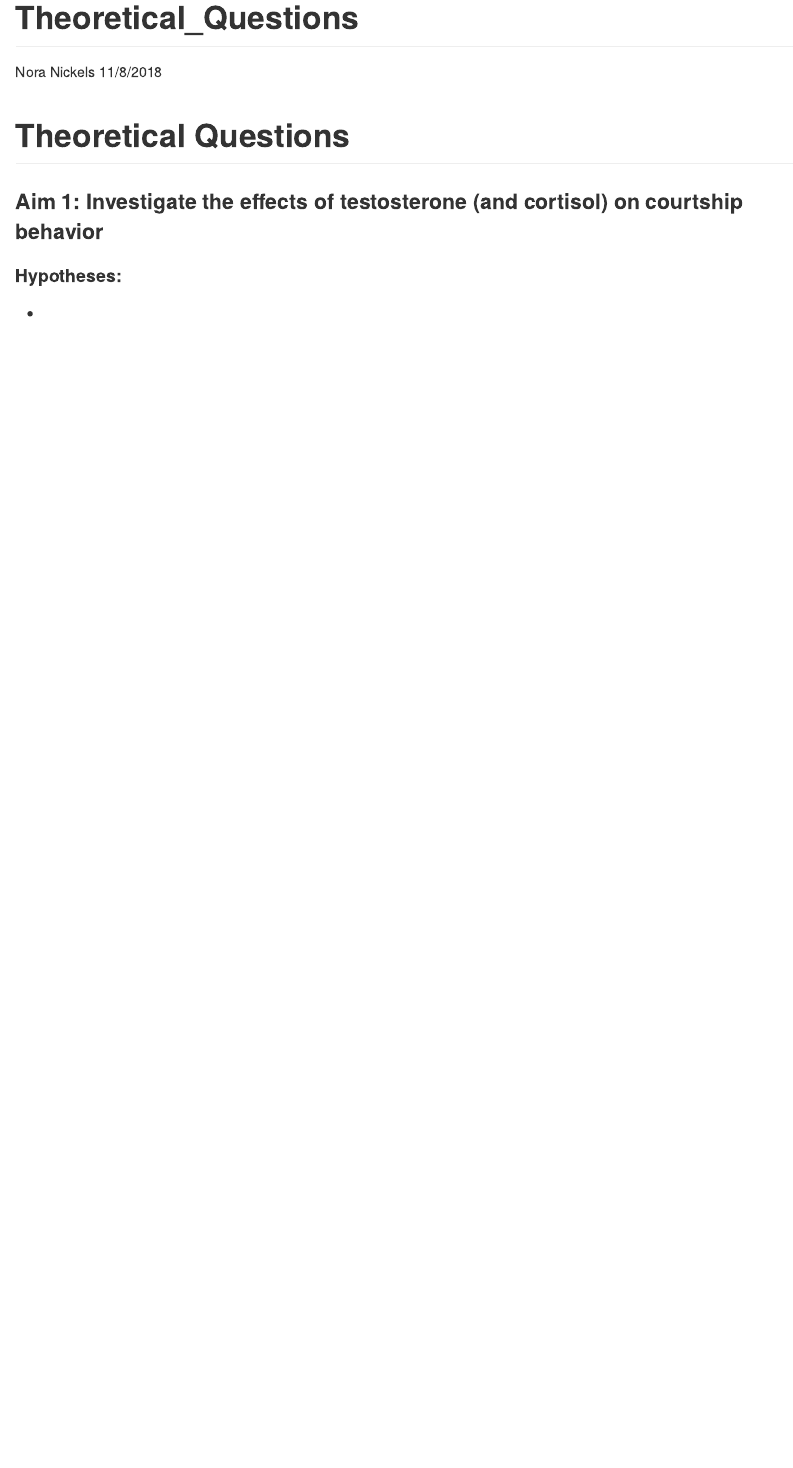
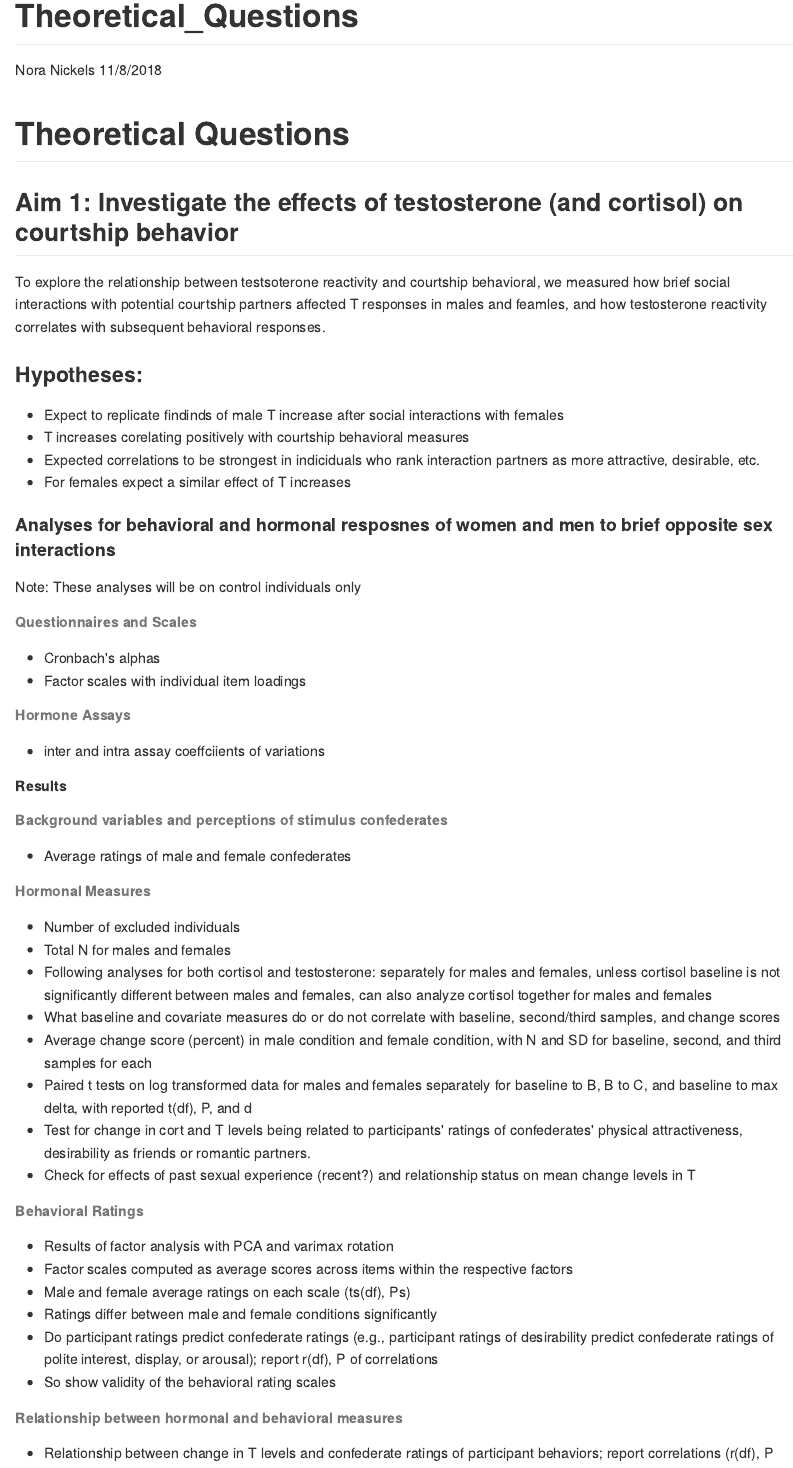
Before and after one commit to nnickels/BBL, an R Markdown document (Questions_Theory/Theoretical_Questions.Rmd): the page in a window 1100 px wide, from its top. The pictures show the output file Questions_Theory/Theoretical_Questions.md that the author committed with the source, drawn offline in the style of GitHub.

Commit message:
Updating theoretical questions for aim 1, and planned analyses

```diff
--- a/Questions_Theory/Theoretical_Questions.Rmd
+++ b/Questions_Theory/Theoretical_Questions.Rmd
@@ -7,9 +7,49 @@ output: github_document
 
 # Theoretical Questions
 
-### Aim 1: Investigate the effects of testosterone (and cortisol) on courtship behavior
+## Aim 1: Investigate the effects of testosterone (and cortisol) on courtship behavior
 
+To explore the relationship between testsoterone reactivity and courtship behavioral, we measured how brief social interactions with potential courtship partners affected T responses in males and feamles, and how testosterone reactivity correlates with subsequent behavioral responses.
 
+### Hypotheses:
+* Expect to replicate findinds of male T increase after social interactions with females
+* T increases corelating positively with courtship behavioral measures
+* Expected correlations to be strongest in indiciduals who rank interaction partners as more attractive, desirable, etc.
+* For females expect a similar effect of T increases
 
-#### Hypotheses:
-*
+#### Analyses for behavioral and hormonal resposnes of women and men to brief opposite sex interactions
+
+Note: These analyses will be on control individuals only
+
+###### Questionnaires and Scales
+* Cronbach's alphas
+* Factor scales with individual item loadings
+
+###### Hormone Assays
+* inter and intra assay coeffciients of variations
+
+##### Results
+
+###### Background variables and perceptions of stimulus confederates
+* Average ratings of male and female confederates
+
+###### Hormonal Measures
+* Number of excluded individuals
+* Total N for males and females
+* Following analyses for both cortisol and testosterone: separately for males and females, unless cortisol baseline is not significantly different between males and females, can also analyze cortisol together for males and females
+* What baseline and covariate measures do or do not correlate with baseline, second/third samples, and change scores
+* Average change score (percent) in male condition and female condition, with N and SD for baseline, second, and third samples for each
+* Paired t tests on log transformed data for males and females separately for baseline to B, B to C, and baseline to max delta, with reported t(df), P, and d
+* Test for change in cort and T levels being related to participants' ratings of confederates' physical attractiveness, desirability as friends or romantic partners.
+* Check for effects of past sexual experience (recent?) and relationship status on mean change levels in T
+
+###### Behavioral Ratings
+* Results of factor analysis with PCA and varimax rotation
+* Factor scales computed as average scores across items within the respective factors
+* Male and female average ratings on each scale (ts(df), Ps)
+* Ratings differ between male and female conditions significantly
+* Do participant ratings predict confederate ratings (e.g., participant ratings of desirability predict confederate ratings of polite interest, display, or arousal); report r(df), P of correlations
+* So show validity of the behavioral rating scales
+
+###### Relationship between hormonal and behavioral measures
+* Relationship between change in T levels and confederate ratings of participant behaviors; report correlations (r(df), P
```
Also changed, not shown: Data_Analysis/Survey_Analyses.Rmd (+1 -0 lines), Data_Analysis/Survey_Analyses.md, Questions_Theory/Theoretical_Questions.md.
